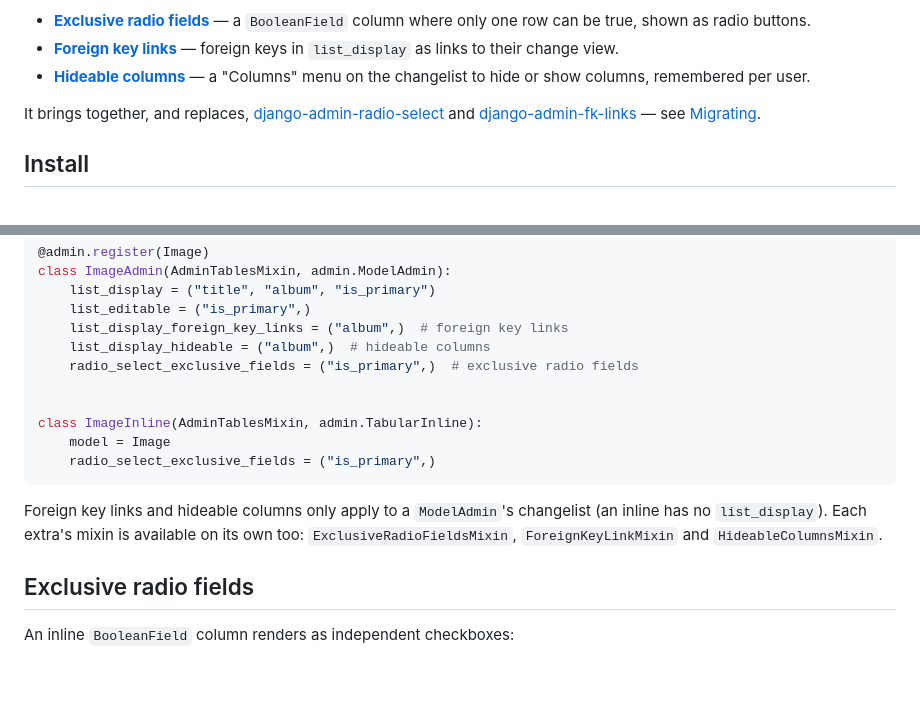
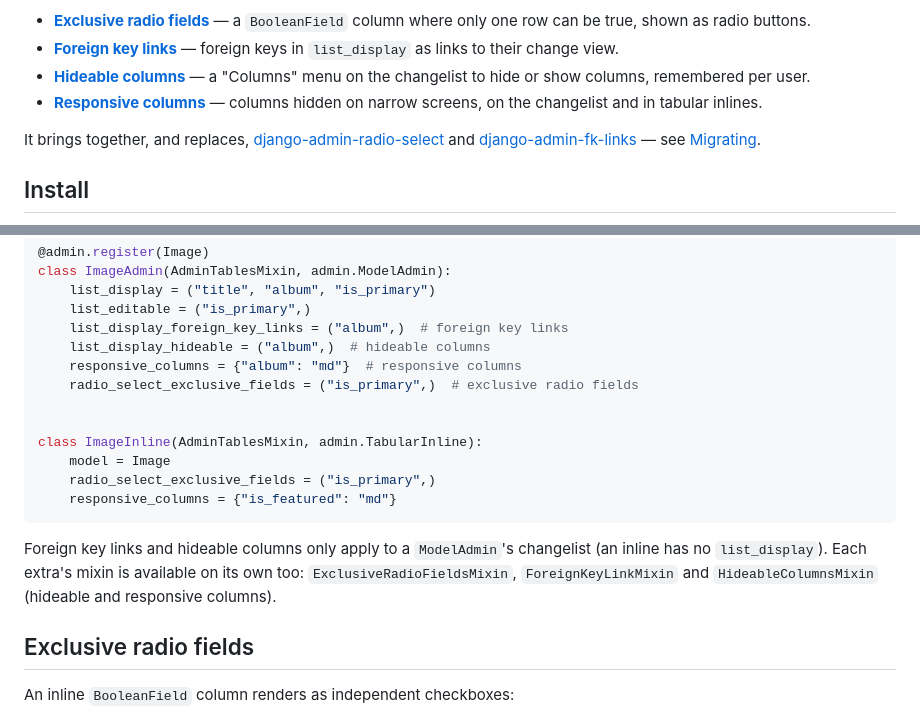
Before and after one commit to rodolvbg/django-admin-tables, a Markdown page: README.md, 2 parts joined by grey strips. Drawn GitHub-style; blank space fills up the shorter version.

````diff
--- a/README.md
+++ b/README.md
@@ -16,6 +16,8 @@ mixin, for Django's own admin and [django-unfold](docs/themes/unfold.md):
   `list_display` as links to their change view.
 - **[Hideable columns](#hideable-columns)** — a "Columns" menu on the
   changelist to hide or show columns, remembered per user.
+- **[Responsive columns](#responsive-columns)** — columns hidden on
+  narrow screens, on the changelist and in tabular inlines.
 
 It brings together, and replaces,
 [django-admin-radio-select](https://pypi.org/project/django-admin-radio-select/)
@@ -56,18 +58,21 @@ class ImageAdmin(AdminTablesMixin, admin.ModelAdmin):
     list_editable = ("is_primary",)
     list_display_foreign_key_links = ("album",)  # foreign key links
     list_display_hideable = ("album",)  # hideable columns
+    responsive_columns = {"album": "md"}  # responsive columns
     radio_select_exclusive_fields = ("is_primary",)  # exclusive radio fields
 
 
 class ImageInline(AdminTablesMixin, admin.TabularInline):
     model = Image
     radio_select_exclusive_fields = ("is_primary",)
+    responsive_columns = {"is_featured": "md"}
 ```
 
 Foreign key links and hideable columns only apply to a `ModelAdmin`'s
 changelist (an inline has no `list_display`). Each extra's mixin is
 available on its own too: `ExclusiveRadioFieldsMixin`,
-`ForeignKeyLinkMixin` and `HideableColumnsMixin`.
+`ForeignKeyLinkMixin` and `HideableColumnsMixin` (hideable and responsive
+columns).
 
 ## Exclusive radio fields
 
````
Also changed, not shown: other parts of README.md (+43 -0 lines), CHANGELOG.md (+5 -1 lines), docs/themes/unfold.md (+8 -1 lines), docs/screenshots/responsive-columns.png (added), docs/themes/unfold/responsive-columns.png (added), 14 other files.
